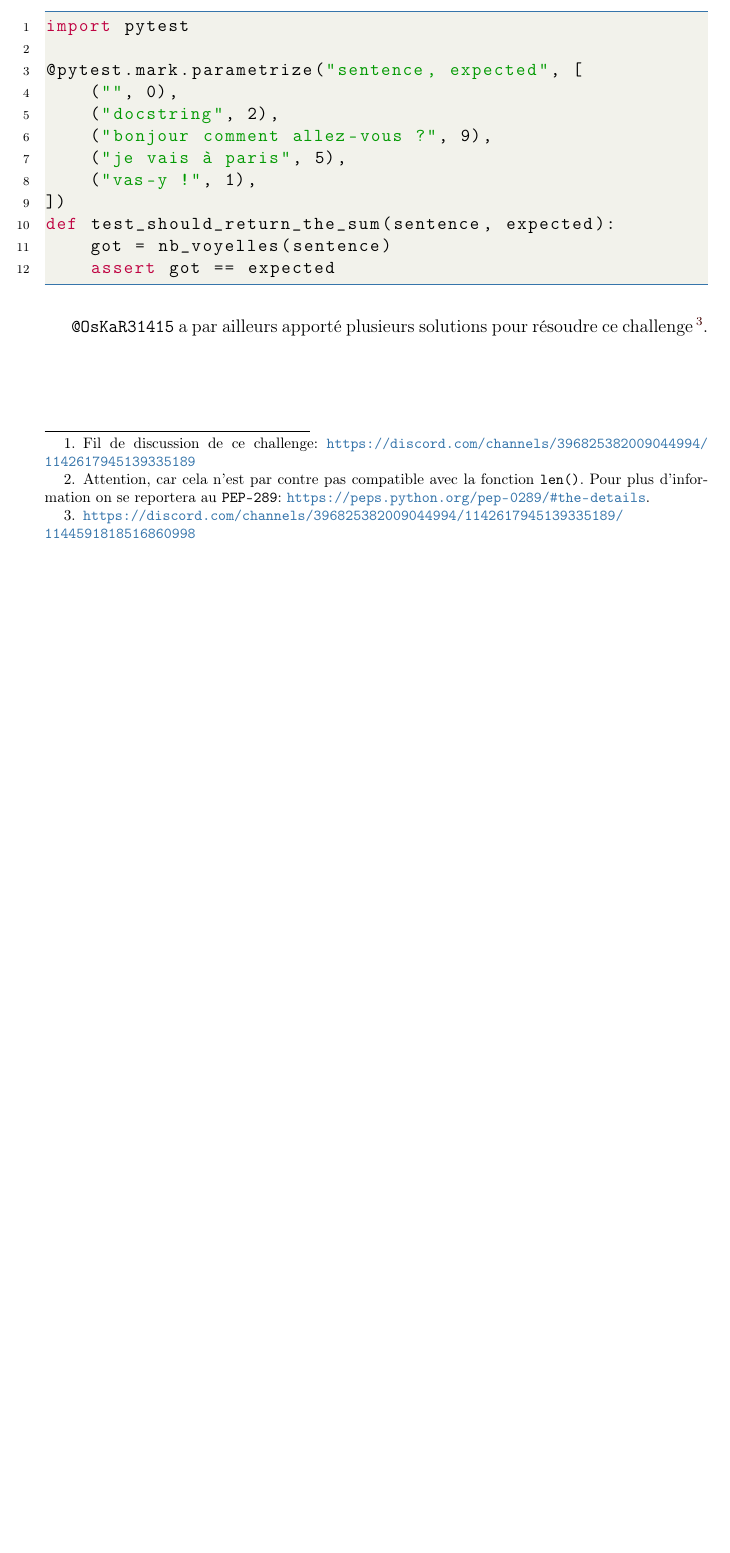
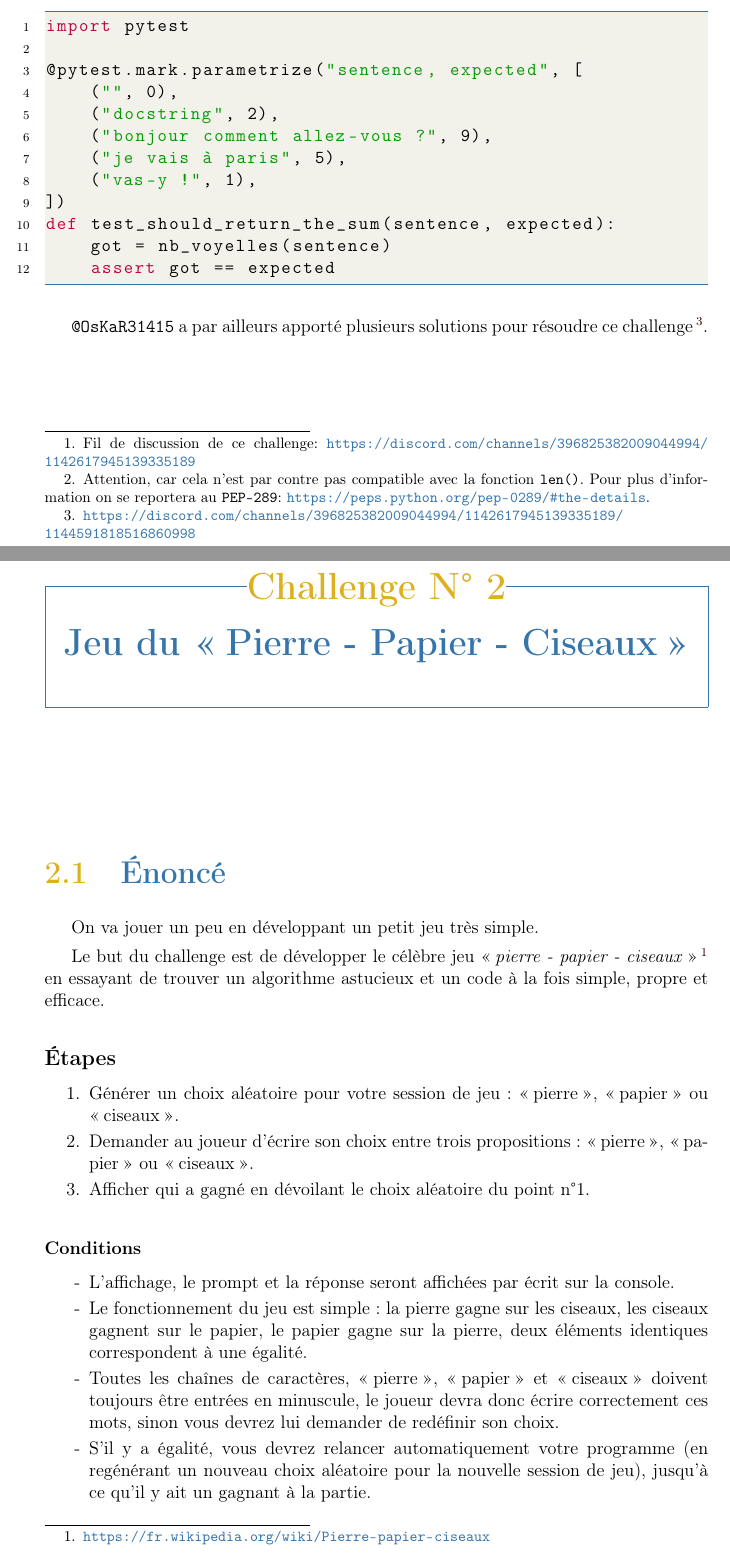
Before and after one commit to Krystof2so/Challenges_Python_Book, a LaTeX thesis (main.tex, which reads chapter2.tex): part of page 7 of 7 before the commit and two parts of pages 7 and 8 of 10 after it, the two joined at a grey line, cut so that both start at the same text, the shorter picture padded with empty space. The pictures show the PDF file main.pdf that the author committed with the source.

Commit message:
add chapter2

```diff
--- /dev/null
+++ b/chapter2.tex
@@ -0,0 +1,30 @@
+\chapter{Jeu du \og Pierre - Papier - Ciseaux\fg{}}
+\vspace{2cm}
+\section{Énoncé}
+\medskip
+
+On va jouer un peu en développant un petit jeu très simple.
+\medskip
+
+Le but du challenge est de développer le célèbre jeu \og \textit{pierre - papier - ciseaux}\fg{}\footnote{\url{https://fr.wikipedia.org/wiki/Pierre-papier-ciseaux}} en essayant de trouver un algorithme astucieux et un code à la fois simple, propre et efficace.
+\medskip
+
+\subsection*{Étapes}
+\begin{enumerate}
+	\item Générer un choix aléatoire pour votre session de jeu : \og pierre\fg{}, \og papier\fg{} ou \og ciseaux\fg{}.
+	\item Demander au joueur d'écrire son choix entre trois propositions : \og pierre\fg{}, \og papier\fg{} ou \og ciseaux\fg{}.
+	\item Afficher qui a gagné en dévoilant le choix aléatoire du point n°1.
+\end{enumerate}
+\medskip
+
+\subsubsection*{Conditions}
+\begin{itemize}
+	\item[-] L'affichage, le prompt et la réponse seront affichées par écrit sur  la console.
+	\item[-] Le fonctionnement du jeu est simple : la pierre gagne sur les ciseaux, les ciseaux gagnent sur le papier, le papier gagne sur la pierre, deux éléments identiques correspondent à une égalité.
+	\item[-] Toutes les chaînes de caractères, \og pierre\fg{}, \og papier\fg{} et \og ciseaux\fg{} doivent toujours être entrées en minuscule, le joueur devra donc écrire correctement ces mots, sinon vous devrez lui demander de redéfinir son choix.
+	\item[-] S'il y a égalité, vous devrez relancer automatiquement votre programme (en regénérant un nouveau choix aléatoire pour la nouvelle session de jeu), jusqu'à ce qu'il y ait un gagnant à la partie.
+\end{itemize}
+\medskip
+
+\subsection*{Exemples}
+\begin{itemize}
@@ -0,0 +34,8 @@
+\end{itemize}
+\medskip
+
+\section{Ma solution}
+\begin{lstlisting}
+from random import randint
+
+BDD = {
@@ -0,0 +49,2 @@
+while True:
+    joueur = input("pierre, papier ou ciseaux: ")
@@ -0,0 +63 @@
+\end{lstlisting}
@@ -0,0 +68,5 @@
+\begin{itemize}
+	\item[-] Trois éléments : \og pierre\fg{}, \og papier\fg{} ou \og ciseaux\fg{}.
+	\item[-] Un choix aléatoire fait par la machine et un joueur qui entre son choix au clavier.
+\end{itemize}
+\medskip
@@ -0,0 +94,14 @@
+\medskip
+
+\subsection*{\textit{The Winner is...}}
+Pour connaître qui gagne, il suffit de convertir en \textit{string} et de joindre les deux caractères d'index du choix et du joueur. Ainsi, \texttt{10} dans \texttt{gagnant} veut dire que le choix aléatoire donne la \og pierre\fg{} (index \texttt{1}) et que le joueur a saisi le \og papier\fg{} (index \texttt{0}). La \og pierre\fg{} contre le \og papier\fg{} fait donc gagner le joueur.
+\medskip
+
+On affiche ainsi \texttt{"gagné"} puis la phrase qui suit s'obtient grâce à l'index de la liste \texttt{phrase} de la \texttt{BDD}, calculée par l'addition des deux index: \texttt{1+(0-1)}, ce qui nous donne \texttt{0}, ce qui correspond à la chaîne de caractères \texttt{"Le papier enveloppe la pierre"}.
+\medskip
+
+De la même façon pour \texttt{21} et \texttt{02}, cela représente la combinatoire complète des choix gagnants pour le joueur par rapport au choix aléatoire.
+\medskip
+
+\subsection*{Conclusion}
+On utilise le calcul de la somme \texttt{-1} qui renvoie un objet de type \texttt{int} et qui pemret l'association des deux chaînes de caractères (\textit{string}) pour connaître le gagnant.
```
Also changed, not shown: main.tex (+2 -1 lines), main.pdf, chapter2.tex (47 more changed lines).
